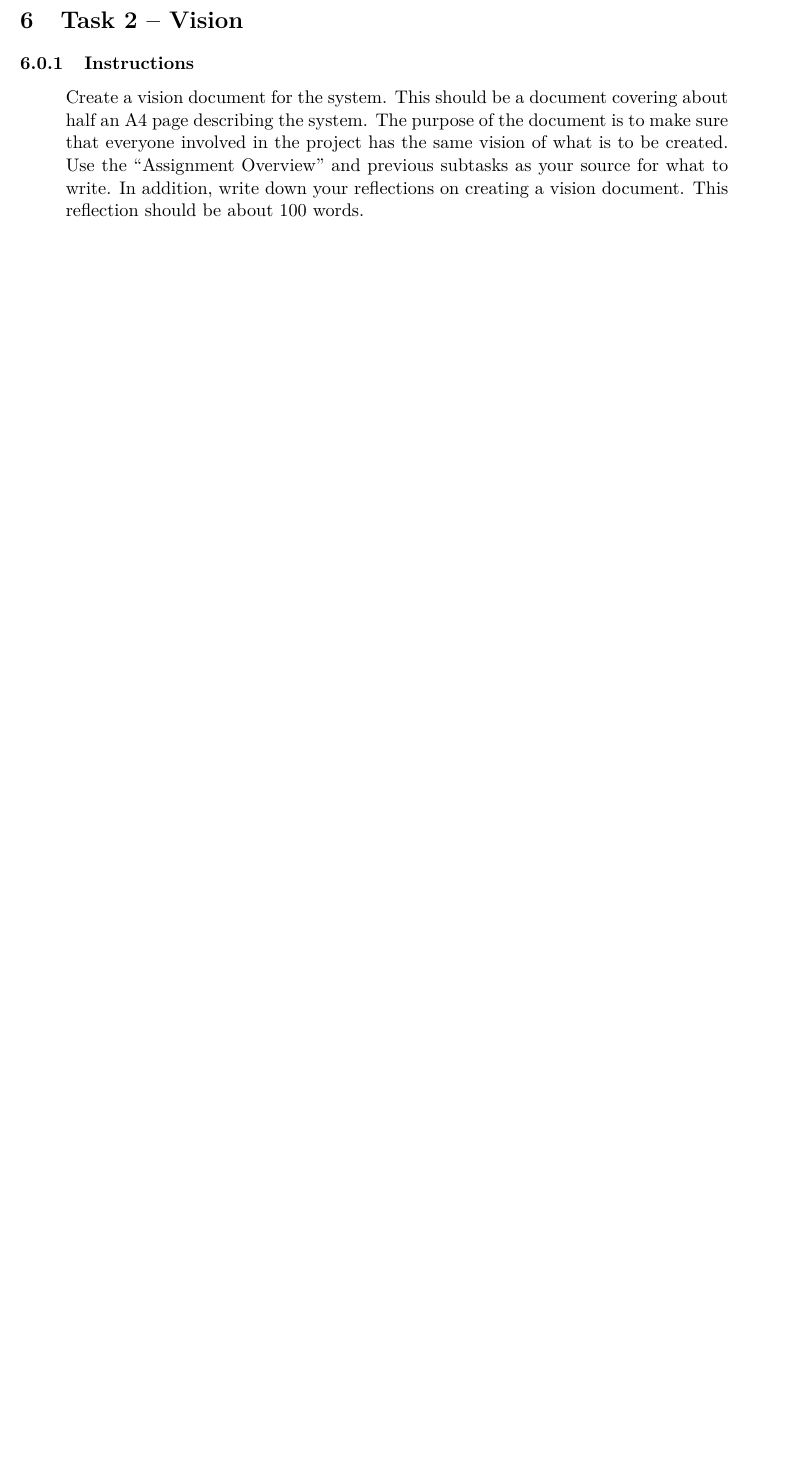
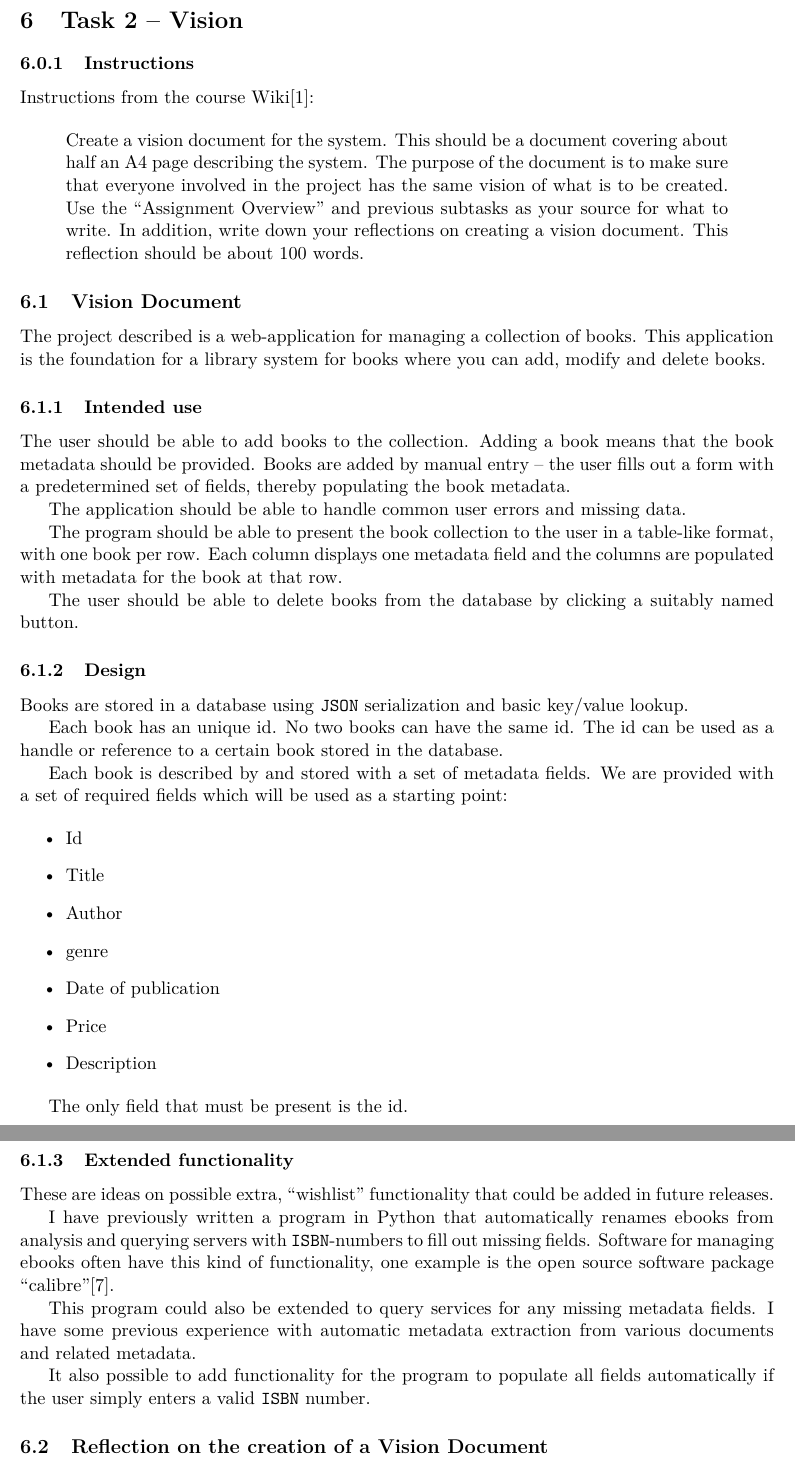
Before and after one commit to jonasjberg/1DV600_lab1-report, a LaTeX paper (report/main.tex, which reads report/task-2.tex): part of page 7 of 9 before the commit and two parts of pages 7 and 8 of 10 after it, the two joined at a grey line, cut so that both start at the same text, the shorter picture padded with empty space. Compiled offline with pdfLaTeX.

Commit message:
Update report. Add first draft of Task 2.

```diff
--- a/report/task-2.tex
+++ b/report/task-2.tex
@@ -20,6 +20,8 @@
 \section{Task 2 -- Vision}\label{task-2-vision}
 
 \subsubsection{Instructions}\label{task-2-instructions}
+Instructions from the course Wiki\cite{1dv600:lab1:instructions}:
+
 \begin{quote}
   Create a vision document for the system. This should be a document covering
   about half an A4 page describing the system. The purpose of the document is
@@ -28,3 +30,70 @@
   as your source for what to write. In addition, write down your reflections on
   creating a vision document. This reflection should be about 100 words.
 \end{quote}
+
+
+\subsection{Vision Document}\label{task-2-vision}
+The project described is a web-application for managing a collection of books.
+This application is the foundation for a library system for books where you can
+add, modify and delete books.
+
+
+\subsubsection{Intended use}
+The user should be able to add books to the collection.
+Adding a book means that the book metadata should be provided.
+Books are added by manual entry -- the user fills out a form with a
+predetermined set of fields, thereby populating the book metadata.
+
+The application should be able to handle common user errors and missing data.
+
+The program should be able to present the book collection to the user in a
+table-like format, with one book per row. Each column displays one metadata
+field and the columns are populated with metadata for the book at that row.
+
+The user should be able to delete books from the database by clicking a
+suitably named button.
+
+
+\subsubsection{Design}
+Books are stored in a database using \texttt{JSON} serialization and basic
+key/value lookup.
+
+Each book has an unique id. No two books can have the same id.  The id can be
+used as a handle or reference to a certain book stored in the database.
+
+Each book is described by and stored with a set of metadata fields.  We are
+provided with a set of required fields which will be used as a starting point:
+
+\begin{itemize}
+  \item Id
+  \item Title
+  \item Author
+  \item genre
+  \item Date of publication
+  \item Price
+  \item Description
+\end{itemize}
+
+The only field that must be present is the id.
+
+
+\subsubsection{Extended functionality}
+These are ideas on possible extra, ``wishlist'' functionality that could be
+added in future releases.
+
+I have previously written a program in Python that automatically renames ebooks
+from analysis and querying servers with \texttt{ISBN}-numbers to fill out
+missing fields. Software for managing ebooks often have this kind of
+functionality, one example is the open source software package
+``calibre''\cite{calibre}.
+
+This program could also be extended to query services for any missing metadata
+fields. I have some previous experience with automatic metadata extraction from
+various documents and related metadata.
+
+It also possible to add functionality for the program to populate all fields
+automatically if the user simply enters a valid \texttt{ISBN} number.
+
+
+\subsection{Reflection on the creation of a Vision Document}\label{task-2-reflect}
+% TODO: ..
```
Also changed, not shown: report/refs.bib (+9 -0 lines), report/task-1.tex (+14 -15 lines).
